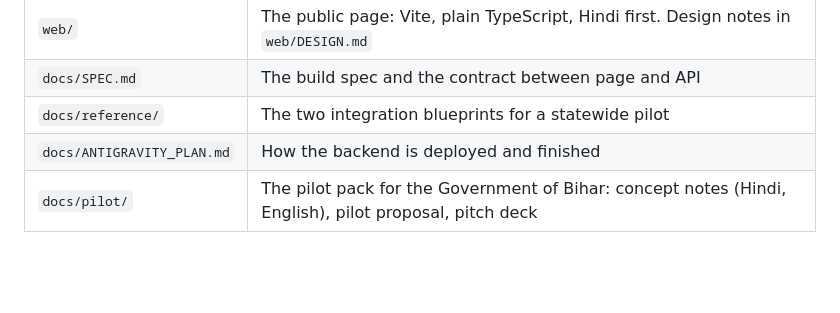
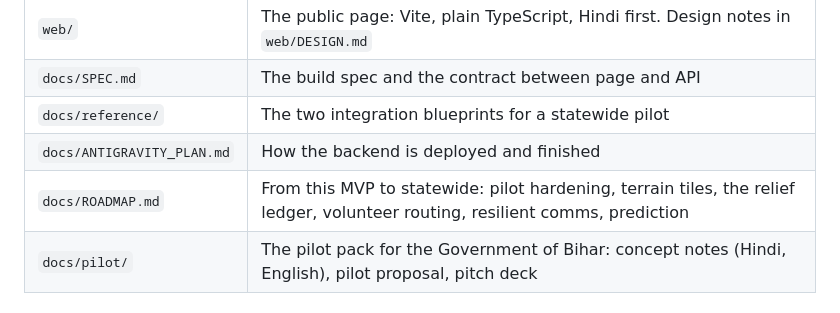
Before and after one commit to its-aryansingh/bandh_prahari, a Markdown page: README.md, the part around the change. GitHub-like rendering; blank space fills up the shorter version.

```diff
--- a/README.md
+++ b/README.md
@@ -153,6 +153,7 @@ _Add any other tool you used. The rules require naming every one._
 | `docs/SPEC.md` | The build spec and the contract between page and API |
 | `docs/reference/` | The two integration blueprints for a statewide pilot |
 | `docs/ANTIGRAVITY_PLAN.md` | How the backend is deployed and finished |
+| `docs/ROADMAP.md` | From this MVP to statewide: pilot hardening, terrain tiles, the relief ledger, volunteer routing, resilient comms, prediction |
 | `docs/pilot/` | The pilot pack for the Government of Bihar: concept notes (Hindi, English), pilot proposal, pitch deck |
 
 ## License
```
Also changed, not shown: docs/ROADMAP.md (added, +201 -0 lines).
